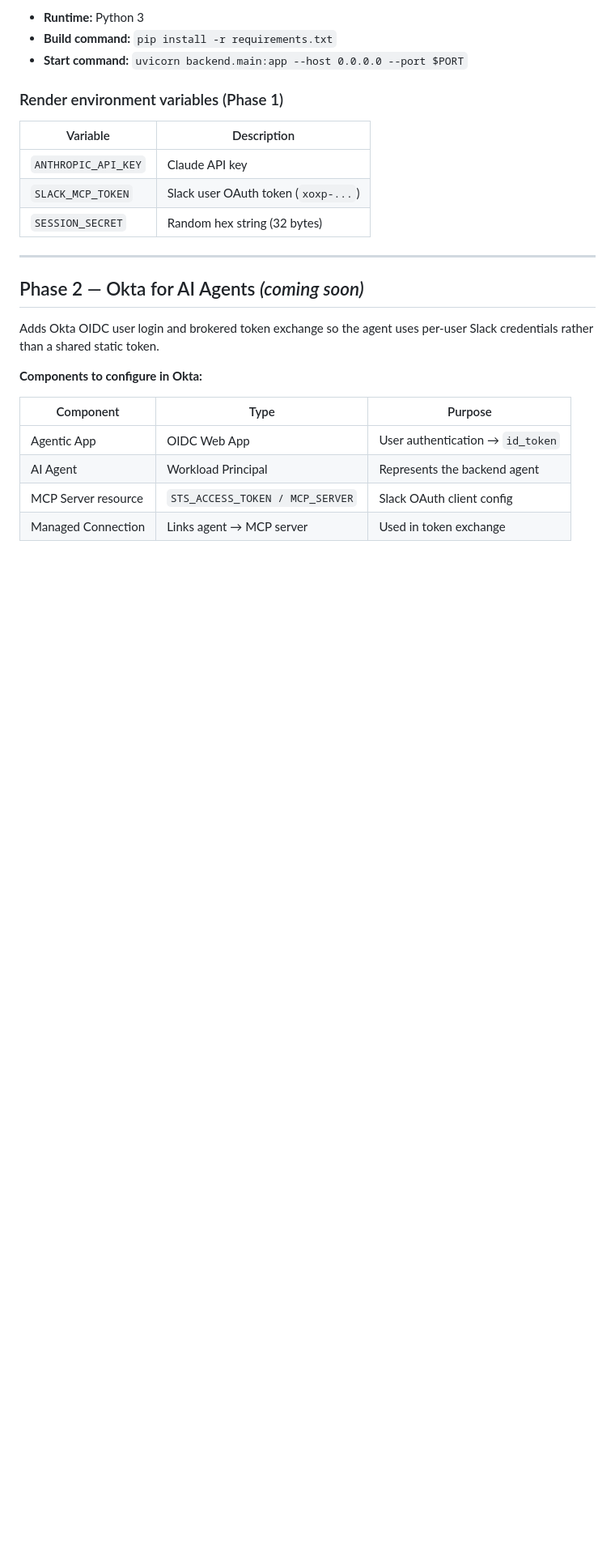
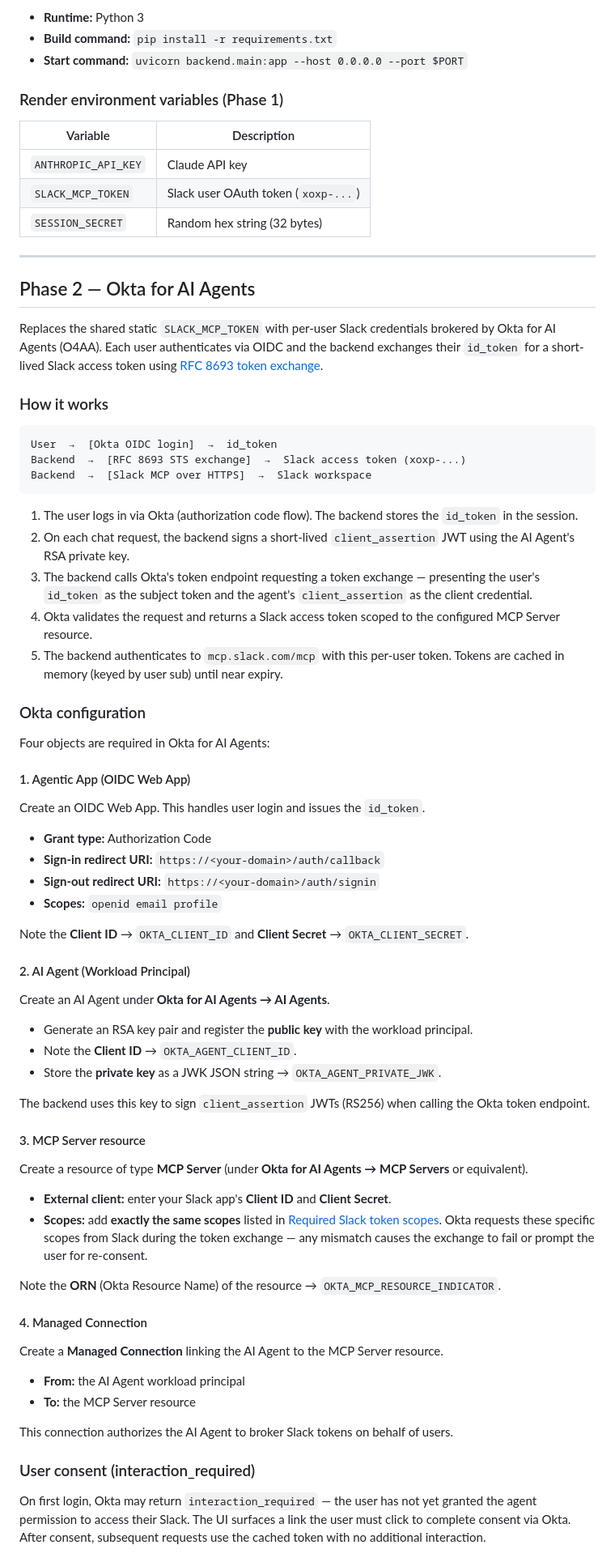
Before and after one commit to davidaedwards64/mcpDemo-Slack, a Markdown page: README.md, the part around one of its changes. Shown at 81% size. Drawn GitHub-style; blank space fills up the shorter version.

````diff
--- a/README.md
+++ b/README.md
@@ -142,15 +156,68 @@ Deploy as a **Web Service** with:
 
 ---
 
-## Phase 2 — Okta for AI Agents *(coming soon)*
+## Phase 2 — Okta for AI Agents
 
-Adds Okta OIDC user login and brokered token exchange so the agent uses per-user Slack credentials rather than a shared static token.
+Replaces the shared static `SLACK_MCP_TOKEN` with per-user Slack credentials brokered by Okta for AI Agents (O4AA). Each user authenticates via OIDC and the backend exchanges their `id_token` for a short-lived Slack access token using [RFC 8693 token exchange](https://www.rfc-editor.org/rfc/rfc8693).
 
-**Components to configure in Okta:**
+### How it works
 
-| Component | Type | Purpose |
-|---|---|---|
-| Agentic App | OIDC Web App | User authentication → `id_token` |
-| AI Agent | Workload Principal | Represents the backend agent |
-| MCP Server resource | `STS_ACCESS_TOKEN / MCP_SERVER` | Slack OAuth client config |
-| Managed Connection | Links agent → MCP server | Used in token exchange |
+```
+User  →  [Okta OIDC login]  →  id_token
+Backend  →  [RFC 8693 STS exchange]  →  Slack access token (xoxp-...)
+Backend  →  [Slack MCP over HTTPS]  →  Slack workspace
+```
+
+1. The user logs in via Okta (authorization code flow). The backend stores the `id_token` in the session.
+2. On each chat request, the backend signs a short-lived `client_assertion` JWT using the AI Agent's RSA private key.
+3. The backend calls Okta's token endpoint requesting a token exchange — presenting the user's `id_token` as the subject token and the agent's `client_assertion` as the client credential.
+4. Okta validates the request and returns a Slack access token scoped to the configured MCP Server resource.
+5. The backend authenticates to `mcp.slack.com/mcp` with this per-user token. Tokens are cached in memory (keyed by user sub) until near expiry.
+
+### Okta configuration
+
+Four objects are required in Okta for AI Agents:
+
+#### 1. Agentic App (OIDC Web App)
+
+Create an OIDC Web App. This handles user login and issues the `id_token`.
+
+- **Grant type:** Authorization Code
+- **Sign-in redirect URI:** `https://<your-domain>/auth/callback`
+- **Sign-out redirect URI:** `https://<your-domain>/auth/signin`
+- **Scopes:** `openid email profile`
+
+Note the **Client ID** → `OKTA_CLIENT_ID` and **Client Secret** → `OKTA_CLIENT_SECRET`.
+
+#### 2. AI Agent (Workload Principal)
+
+Create an AI Agent under **Okta for AI Agents → AI Agents**.
+
+- Generate an RSA key pair and register the **public key** with the workload principal.
+- Note the **Client ID** → `OKTA_AGENT_CLIENT_ID`.
+- Store the **private key** as a JWK JSON string → `OKTA_AGENT_PRIVATE_JWK`.
+
+The backend uses this key to sign `client_assertion` JWTs (RS256) when calling the Okta token endpoint.
+
+#### 3. MCP Server resource
+
+Create a resource of type **MCP Server** (under **Okta for AI Agents → MCP Servers** or equivalent).
+
+- **External client:** enter your Slack app's **Client ID** and **Client Secret**.
+- **Scopes:** add **exactly the same scopes** listed in [Required Slack token scopes](#required-slack-token-scopes). Okta requests these specific scopes from Slack during the token exchange — any mismatch causes the exchange to fail or prompt the user for re-consent.
+
+Note the **ORN** (Okta Resource Name) of the resource → `OKTA_MCP_RESOURCE_INDICATOR`.
+
+#### 4. Managed Connection
+
+Create a **Managed Connection** linking the AI Agent to the MCP Server resource.
+
+- **From:** the AI Agent workload principal
+- **To:** the MCP Server resource
+
+This connection authorizes the AI Agent to broker Slack tokens on behalf of users.
+
+### User consent (interaction_required)
+
+On first login, Okta may return `interaction_required` — the user has not yet granted the agent permission to access their Slack. The UI surfaces a link the user must click to complete consent via Okta. After consent, subsequent requests use the cached token with no additional interaction.
+
````
Also changed, not shown: other parts of README.md (+41 -14 lines).
